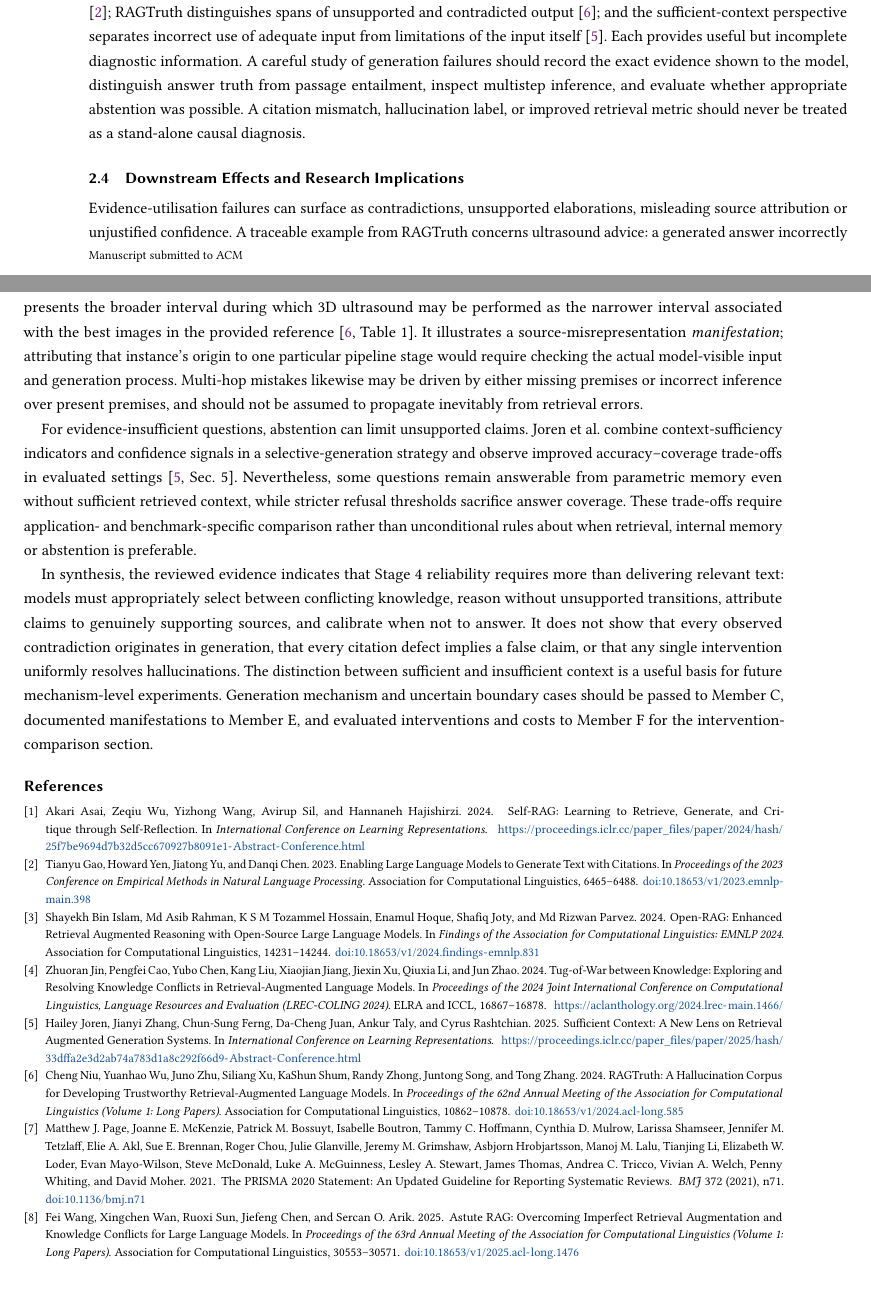
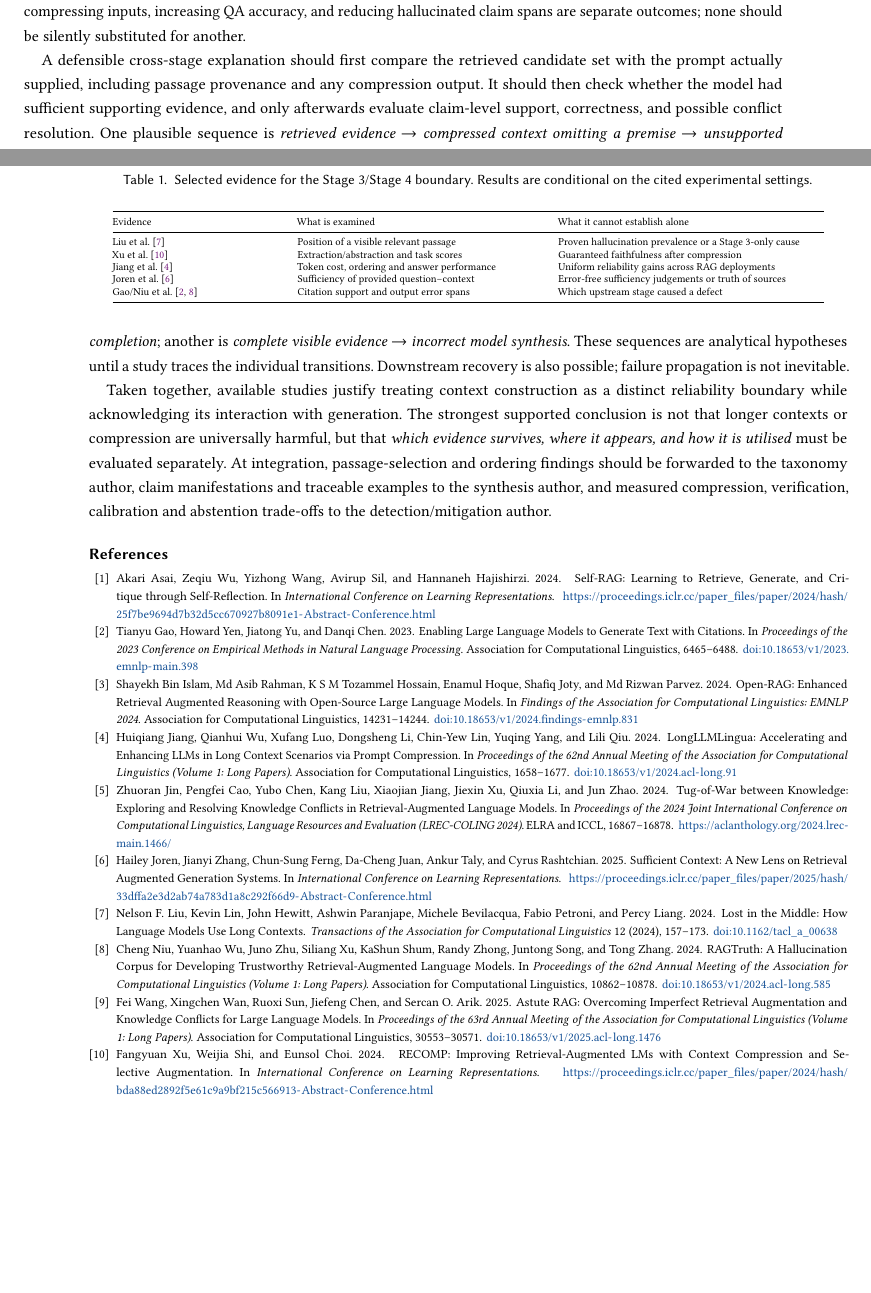
Before and after one commit to CupXX/study_with_ChatGPT, a LaTeX paper (projects/rag-hallucinations-survey/member-d/main.tex): two parts of pages 4 and 5 of 5 before the commit and two parts of pages 3 and 4 of 4 after it, joined at a grey line, cut at the place of the change, the shorter picture padded with empty space. Compiled offline with pdfLaTeX.

Commit message:
Point standalone acmart preview to new Section 6; retain original sections

```diff
--- a/projects/rag-hallucinations-survey/member-d/main.tex
+++ b/projects/rag-hallucinations-survey/member-d/main.tex
@@ -12,7 +11,6 @@ Working LaTeX scaffold. Academic content and verified references remain to be ad
 \end{abstract}
 \maketitle
-\input{sections/S2}
-\input{sections/S9}
+\input{sections/Section6}
 \bibliographystyle{ACM-Reference-Format}
 \bibliography{references}
 \end{document}
```
Also changed, not shown: projects/rag-hallucinations-survey/member-d/main.tex (9 more changed lines).
